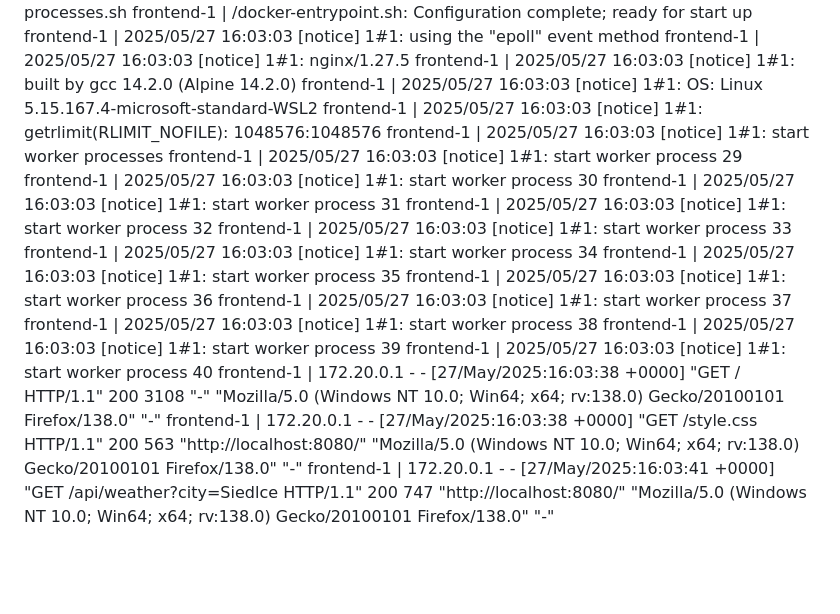
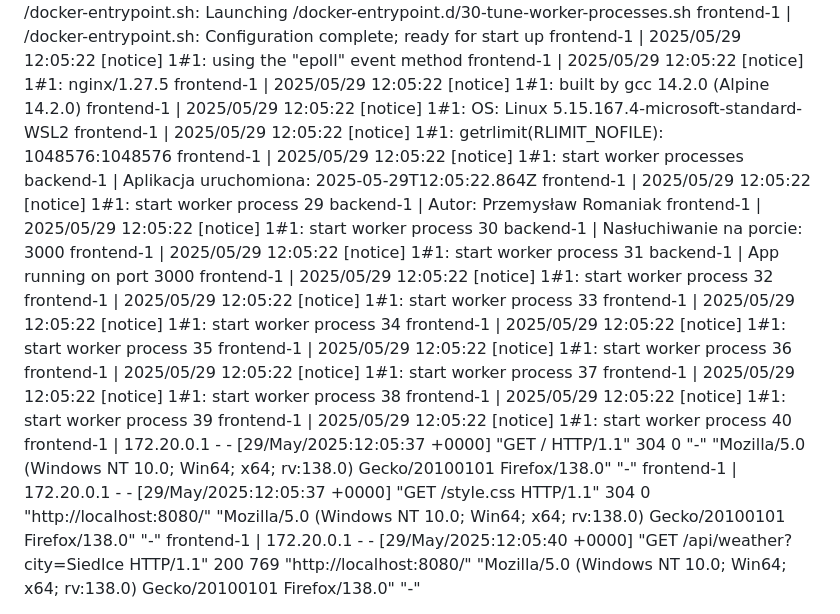
Before and after one commit to PRom03/z1-docker-, a Markdown page: zadanie2.md, the part around one of its changes. GitHub-like rendering; blank space fills up the shorter version.

```diff
--- a/zadanie2.md
+++ b/zadanie2.md
@@ -239,23 +142,29 @@ backend-1   | App running on port 3000
 frontend-1  | /docker-entrypoint.sh: Launching /docker-entrypoint.d/30-tune-worker-processes.sh
 frontend-1  | /docker-entrypoint.sh: Configuration complete; ready for start up
-frontend-1  | 2025/05/27 16:03:03 [notice] 1#1: using the "epoll" event method
-frontend-1  | 2025/05/27 16:03:03 [notice] 1#1: nginx/1.27.5
-frontend-1  | 2025/05/27 16:03:03 [notice] 1#1: built by gcc 14.2.0 (Alpine 14.2.0)
-frontend-1  | 2025/05/27 16:03:03 [notice] 1#1: OS: Linux 5.15.167.4-microsoft-standard-WSL2
-frontend-1  | 2025/05/27 16:03:03 [notice] 1#1: getrlimit(RLIMIT_NOFILE): 1048576:1048576
-frontend-1  | 2025/05/27 16:03:03 [notice] 1#1: start worker processes
-frontend-1  | 2025/05/27 16:03:03 [notice] 1#1: start worker process 29
-frontend-1  | 2025/05/27 16:03:03 [notice] 1#1: start worker process 30
-frontend-1  | 2025/05/27 16:03:03 [notice] 1#1: start worker process 31
-frontend-1  | 2025/05/27 16:03:03 [notice] 1#1: start worker process 32
-frontend-1  | 2025/05/27 16:03:03 [notice] 1#1: start worker process 33
-frontend-1  | 2025/05/27 16:03:03 [notice] 1#1: start worker process 34
-frontend-1  | 2025/05/27 16:03:03 [notice] 1#1: start worker process 35
-frontend-1  | 2025/05/27 16:03:03 [notice] 1#1: start worker process 36
-frontend-1  | 2025/05/27 16:03:03 [notice] 1#1: start worker process 37
-frontend-1  | 2025/05/27 16:03:03 [notice] 1#1: start worker process 38
-frontend-1  | 2025/05/27 16:03:03 [notice] 1#1: start worker process 39
-frontend-1  | 2025/05/27 16:03:03 [notice] 1#1: start worker process 40
-frontend-1  | 172.20.0.1 - - [27/May/2025:16:03:38 +0000] "GET / HTTP/1.1" 200 3108 "-" "Mozilla/5.0 (Windows NT 10.0; Win64; x64; rv:138.0) Gecko/20100101 Firefox/138.0" "-"
-frontend-1  | 172.20.0.1 - - [27/May/2025:16:03:38 +0000] "GET /style.css HTTP/1.1" 200 563 "http://localhost:8080/" "Mozilla/5.0 (Windows NT 10.0; Win64; x64; rv:138.0) Gecko/20100101 Firefox/138.0" "-"
-frontend-1  | 172.20.0.1 - - [27/May/2025:16:03:41 +0000] "GET /api/weather?city=Siedlce HTTP/1.1" 200 747 "http://localhost:8080/" "Mozilla/5.0 (Windows NT 10.0; Win64; x64; rv:138.0) Gecko/20100101 Firefox/138.0" "-"
+frontend-1  | 2025/05/29 12:05:22 [notice] 1#1: using the "epoll" event method
+frontend-1  | 2025/05/29 12:05:22 [notice] 1#1: nginx/1.27.5
+frontend-1  | 2025/05/29 12:05:22 [notice] 1#1: built by gcc 14.2.0 (Alpine 14.2.0)
+frontend-1  | 2025/05/29 12:05:22 [notice] 1#1: OS: Linux 5.15.167.4-microsoft-standard-WSL2
+frontend-1  | 2025/05/29 12:05:22 [notice] 1#1: getrlimit(RLIMIT_NOFILE): 1048576:1048576
+frontend-1  | 2025/05/29 12:05:22 [notice] 1#1: start worker processes
+backend-1   | Aplikacja uruchomiona: 2025-05-29T12:05:22.864Z
+frontend-1  | 2025/05/29 12:05:22 [notice] 1#1: start worker process 29
+backend-1   | Autor: Przemysław Romaniak
+frontend-1  | 2025/05/29 12:05:22 [notice] 1#1: start worker process 30
+backend-1   | Nasłuchiwanie na porcie: 3000
+frontend-1  | 2025/05/29 12:05:22 [notice] 1#1: start worker process 31
+backend-1   | App running on port 3000
+frontend-1  | 2025/05/29 12:05:22 [notice] 1#1: start worker process 32
+frontend-1  | 2025/05/29 12:05:22 [notice] 1#1: start worker process 33
+frontend-1  | 2025/05/29 12:05:22 [notice] 1#1: start worker process 34
+frontend-1  | 2025/05/29 12:05:22 [notice] 1#1: start worker process 35
+frontend-1  | 2025/05/29 12:05:22 [notice] 1#1: start worker process 36
+frontend-1  | 2025/05/29 12:05:22 [notice] 1#1: start worker process 37
+frontend-1  | 2025/05/29 12:05:22 [notice] 1#1: start worker process 38
+frontend-1  | 2025/05/29 12:05:22 [notice] 1#1: start worker process 39
+frontend-1  | 2025/05/29 12:05:22 [notice] 1#1: start worker process 40
+frontend-1  | 172.20.0.1 - - [29/May/2025:12:05:37 +0000] "GET / HTTP/1.1" 304 0 "-" "Mozilla/5.0 (Windows NT 10.0; Win64; x64; rv:138.0) Gecko/20100101 Firefox/138.0" "-"
+frontend-1  | 172.20.0.1 - - [29/May/2025:12:05:37 +0000] "GET /style.css HTTP/1.1" 304 0 "http://localhost:8080/" "Mozilla/5.0 (Windows NT 10.0; Win64; x64; rv:138.0) Gecko/20100101 Firefox/138.0" "-"
+frontend-1  | 172.20.0.1 - - [29/May/2025:12:05:40 +0000] "GET /api/weather?city=Siedlce HTTP/1.1" 200 769 "http://localhost:8080/" "Mozilla/5.0 (Windows NT 10.0; Win64; x64; rv:138.0) Gecko/20100101 Firefox/138.0" "-"
+
+
```
Also changed, not shown: other parts of zadanie2.md (+13 -109 lines).
